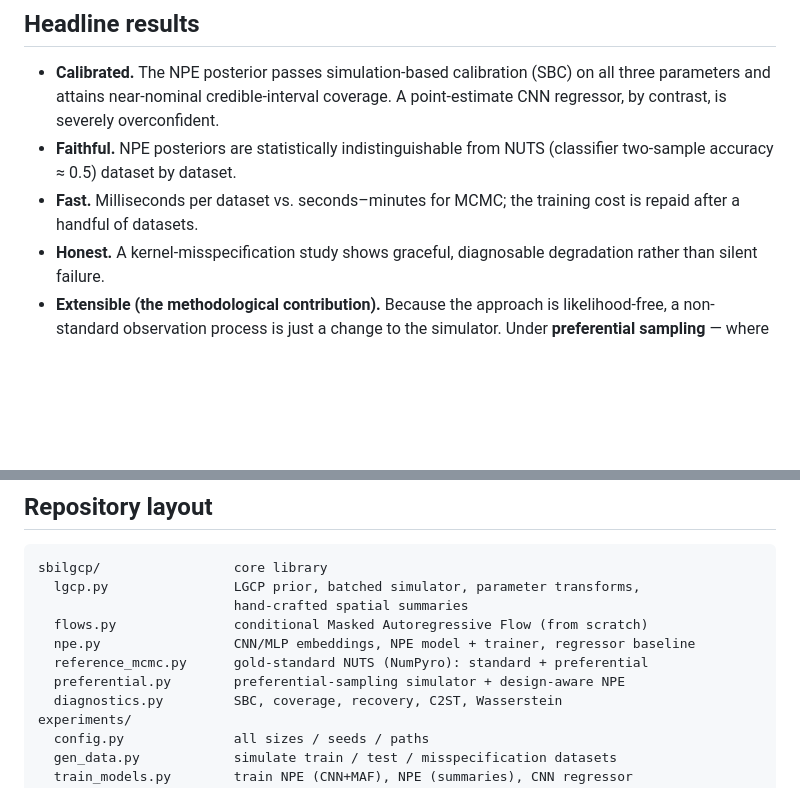
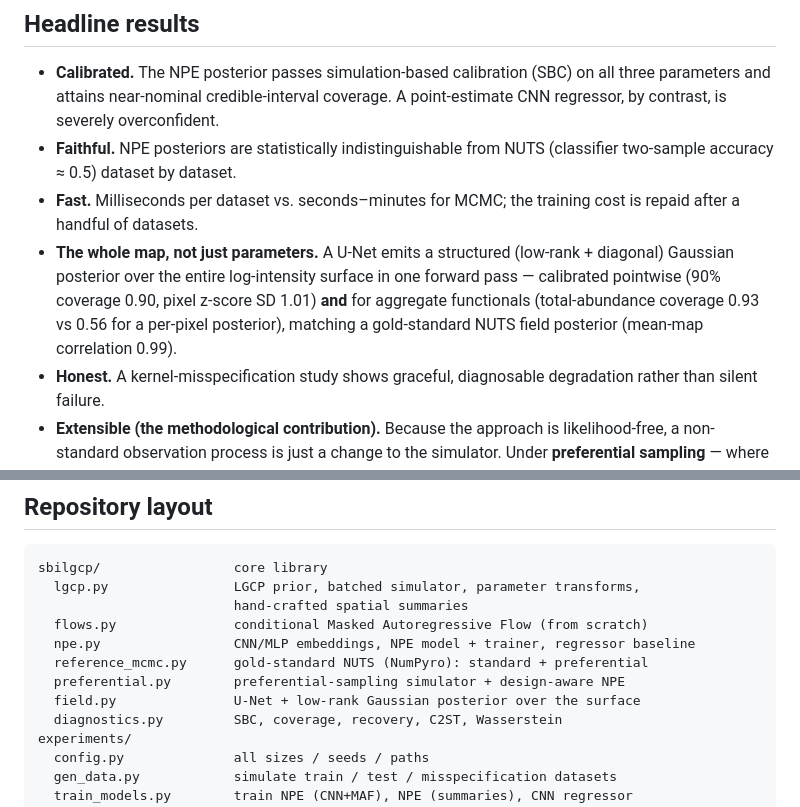
Before and after one commit to elizavetasemenova/sbi_spatstat, a Markdown page: README.md, 2 parts joined by grey strips. Drawn GitHub-style; blank space fills up the shorter version.

Commit message:
README: add intensity-surface reconstruction capability

```diff
--- a/README.md
+++ b/README.md
@@ -22,6 +22,12 @@ The paper (`paper/paper.pdf`) is generated end-to-end from these experiments.
   (classifier two-sample accuracy ≈ 0.5) dataset by dataset.
 - **Fast.** Milliseconds per dataset vs. seconds–minutes for MCMC; the training
   cost is repaid after a handful of datasets.
+- **The whole map, not just parameters.** A U-Net emits a structured
+  (low-rank + diagonal) Gaussian posterior over the entire log-intensity surface
+  in one forward pass — calibrated pointwise (90% coverage 0.90, pixel z-score
+  SD 1.01) **and** for aggregate functionals (total-abundance coverage 0.93 vs
+  0.56 for a per-pixel posterior), matching a gold-standard NUTS field posterior
+  (mean-map correlation 0.99).
 - **Honest.** A kernel-misspecification study shows graceful, diagnosable
   degradation rather than silent failure.
 - **Extensible (the methodological contribution).** Because the approach is
@@ -43,6 +49,7 @@ sbilgcp/                 core library
   npe.py                 CNN/MLP embeddings, NPE model + trainer, regressor baseline
   reference_mcmc.py      gold-standard NUTS (NumPyro): standard + preferential
   preferential.py        preferential-sampling simulator + design-aware NPE
+  field.py               U-Net + low-rank Gaussian posterior over the surface
   diagnostics.py         SBC, coverage, recovery, C2ST, Wasserstein
 experiments/
   config.py              all sizes / seeds / paths
```
